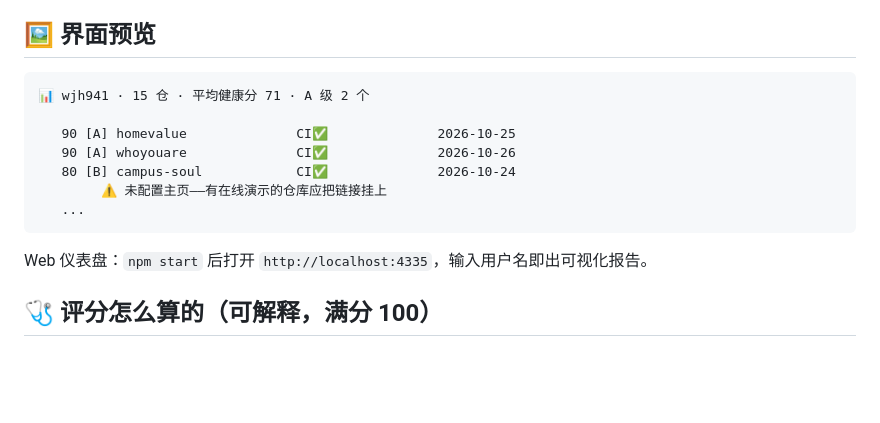
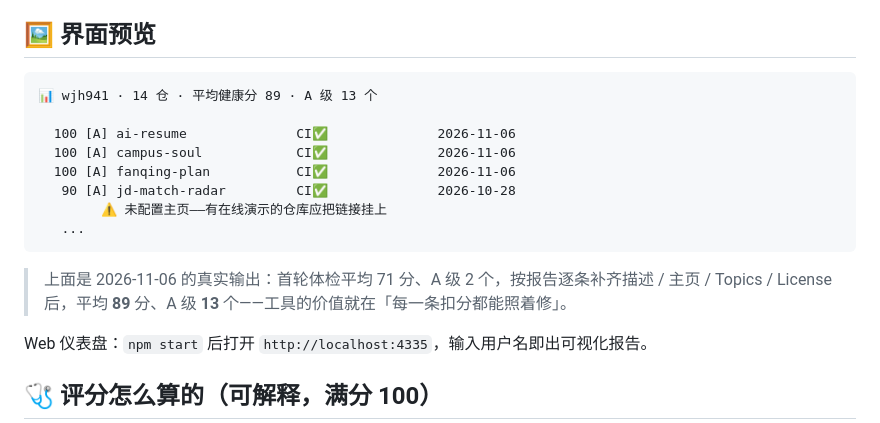
Before and after one commit to wjh941/repo-pulse, a Markdown page: README.md, the part around the change. Drawn GitHub-style; blank space fills up the shorter version.

Commit message:
docs: 刷新体检预览——元数据修复后 14 仓均分 89,A 级 13 个

````diff
--- a/README.md
+++ b/README.md
@@ -15,14 +15,17 @@ repo-pulse 把这些答案变成一份 30 秒能读完的体检报告：每个
 ## 🖼️ 界面预览
 
 ```
-📊 wjh941 · 15 仓 · 平均健康分 71 · A 级 2 个
+📊 wjh941 · 14 仓 · 平均健康分 89 · A 级 13 个
 
-   90 [A] homevalue              CI✅              2026-10-25
-   90 [A] whoyouare              CI✅              2026-10-26
-   80 [B] campus-soul            CI✅              2026-10-24
+  100 [A] ai-resume              CI✅              2026-11-06
+  100 [A] campus-soul            CI✅              2026-11-06
+  100 [A] fanqing-plan           CI✅              2026-11-06
+   90 [A] jd-match-radar         CI✅              2026-10-28
         ⚠️ 未配置主页——有在线演示的仓库应把链接挂上
    ...
 ```
+
+> 上面是 2026-11-06 的真实输出：首轮体检平均 71 分、A 级 2 个，按报告逐条补齐描述 / 主页 / Topics / License 后，平均 **89** 分、A 级 **13** 个——工具的价值就在「每一条扣分都能照着修」。
 
 Web 仪表盘：`npm start` 后打开 `http://localhost:4335`，输入用户名即出可视化报告。
 
````
